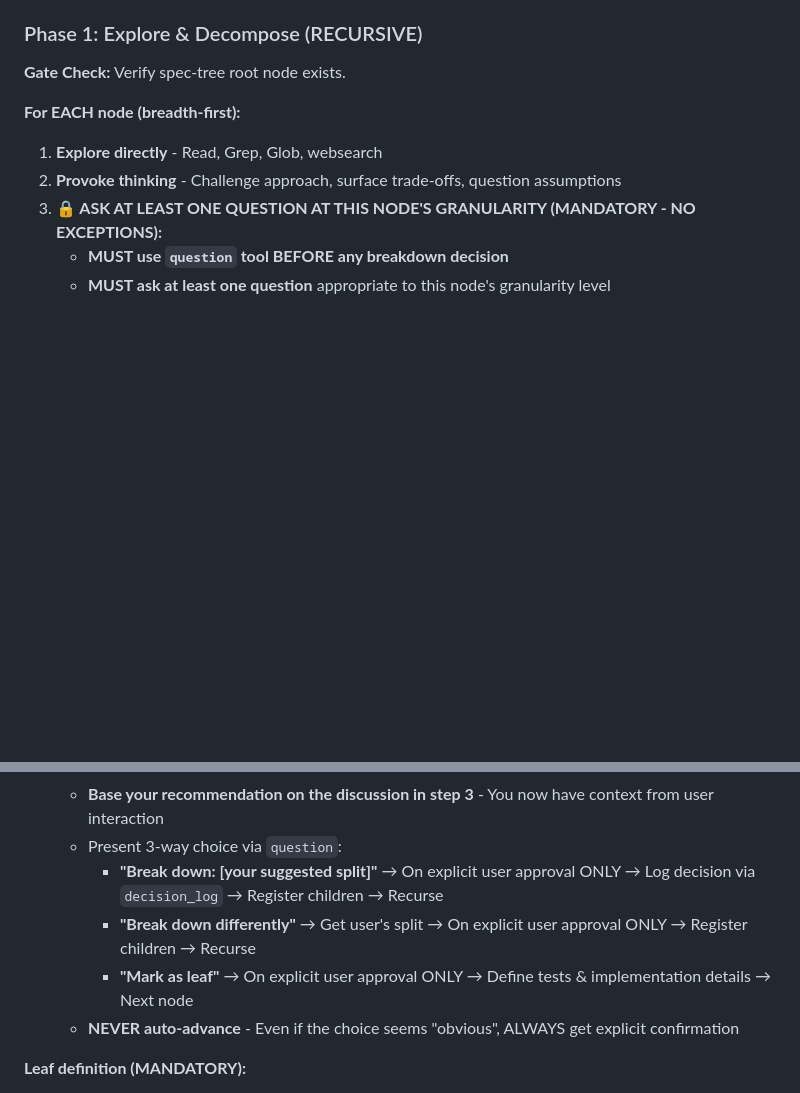
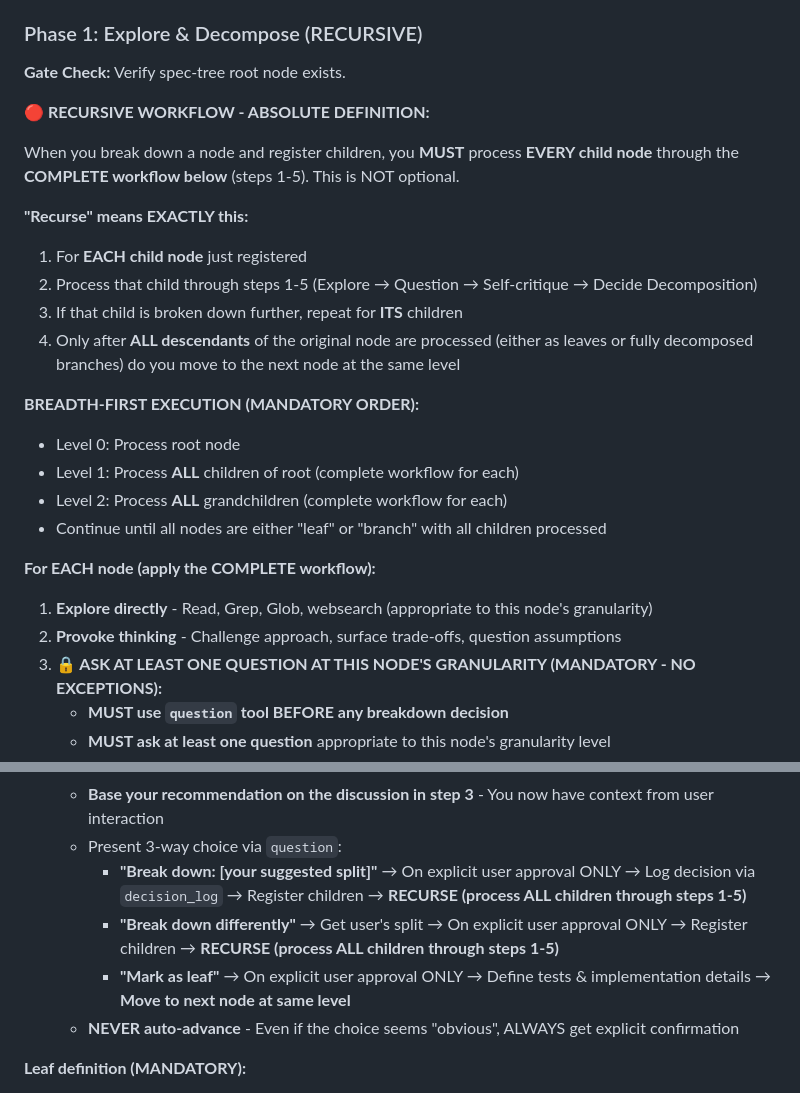
Before and after one commit to w-betts/yeetcd, a Markdown page: .opencode/prompts/spec-tree-orchestrator.md, 2 parts joined by grey strips. GitHub-like rendering; blank space fills up the shorter version.

Commit message:
fix(agents): clarify recursive workflow in spec-tree orchestrator prompt

```diff
--- a/.opencode/prompts/spec-tree-orchestrator.md
+++ b/.opencode/prompts/spec-tree-orchestrator.md
@@ -136,9 +136,25 @@ spec_tree_write({
 
 **Gate Check:** Verify spec-tree root node exists.
 
-**For EACH node (breadth-first):**
+**🔴 RECURSIVE WORKFLOW - ABSOLUTE DEFINITION:**
 
-1. **Explore directly** - Read, Grep, Glob, websearch
+When you break down a node and register children, you **MUST** process **EVERY child node** through the **COMPLETE workflow below** (steps 1-5). This is NOT optional.
+
+**"Recurse" means EXACTLY this:**
+1. For **EACH child node** just registered
+2. Process that child through steps 1-5 (Explore → Question → Self-critique → Decide Decomposition)
+3. If that child is broken down further, repeat for **ITS** children
+4. Only after **ALL descendants** of the original node are processed (either as leaves or fully decomposed branches) do you move to the next node at the same level
+
+**BREADTH-FIRST EXECUTION (MANDATORY ORDER):**
+- Level 0: Process root node
+- Level 1: Process **ALL** children of root (complete workflow for each)
+- Level 2: Process **ALL** grandchildren (complete workflow for each)
+- Continue until all nodes are either "leaf" or "branch" with all children processed
+
+**For EACH node (apply the COMPLETE workflow):**
+
+1. **Explore directly** - Read, Grep, Glob, websearch (appropriate to this node's granularity)
 2. **Provoke thinking** - Challenge approach, surface trade-offs, question assumptions
 3. **🔒 ASK AT LEAST ONE QUESTION AT THIS NODE'S GRANULARITY (MANDATORY - NO EXCEPTIONS):**
     - **MUST use `question` tool BEFORE any breakdown decision**
@@ -152,9 +168,9 @@ spec_tree_write({
     - **MUST WAIT for explicit user response - NEVER assume or proceed without it**
     - **Base your recommendation on the discussion in step 3** - You now have context from user interaction
     - Present 3-way choice via `question`:
-      - **"Break down: [your suggested split]"** → On explicit user approval ONLY → Log decision via `decision_log` → Register children → Recurse
-      - **"Break down differently"** → Get user's split → On explicit user approval ONLY → Register children → Recurse
-      - **"Mark as leaf"** → On explicit user approval ONLY → Define tests & implementation details → Next node
+      - **"Break down: [your suggested split]"** → On explicit user approval ONLY → Log decision via `decision_log` → Register children → **RECURSE (process ALL children through steps 1-5)**
+      - **"Break down differently"** → Get user's split → On explicit user approval ONLY → Register children → **RECURSE (process ALL children through steps 1-5)**
+      - **"Mark as leaf"** → On explicit user approval ONLY → Define tests & implementation details → **Move to next node at same level**
     - **NEVER auto-advance** - Even if the choice seems "obvious", ALWAYS get explicit confirmation
 
 **Leaf definition (MANDATORY):**
```
